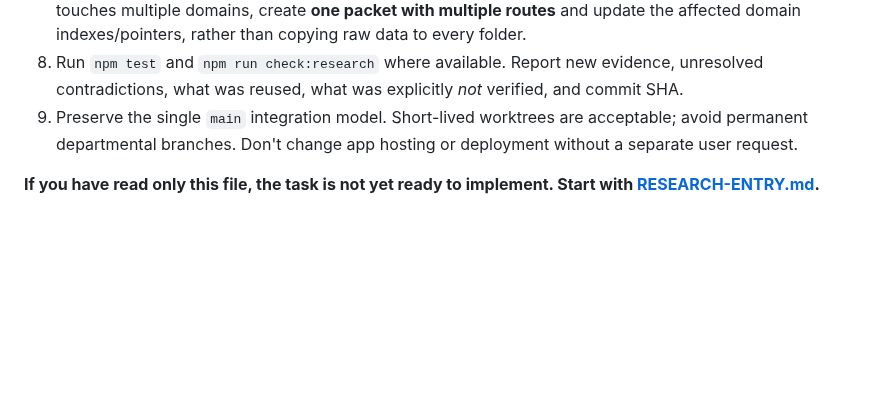
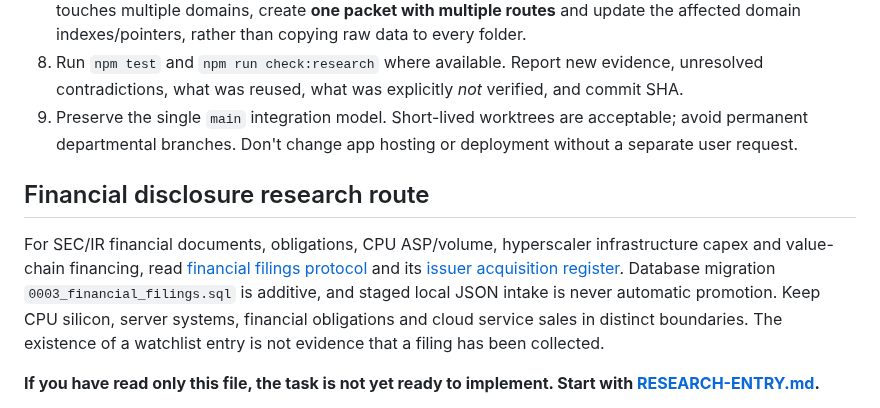
Before and after one commit to owenservera/server-cpu-strategy-lab, a Markdown page: AGENTS.md, the part around the change. Rendered like a GitHub page; blank space fills up the shorter version.

Commit message:
docs: route corporate filing evidence across existing research and database entry points

```diff
--- a/AGENTS.md
+++ b/AGENTS.md
@@ -16,6 +16,10 @@
 8. Run `npm test` and `npm run check:research` where available. Report new evidence, unresolved contradictions, what was reused, what was explicitly *not* verified, and commit SHA.
 9. Preserve the single `main` integration model. Short-lived worktrees are acceptable; avoid permanent departmental branches. Don't change app hosting or deployment without a separate user request.
 
+## Financial disclosure research route
+
+For SEC/IR financial documents, obligations, CPU ASP/volume, hyperscaler infrastructure capex and value-chain financing, read [financial filings protocol](docs/research/financial-filings/README.md) and its [issuer acquisition register](data/financial-filings/issuer-watchlist.json). Database migration `0003_financial_filings.sql` is additive, and staged local JSON intake is never automatic promotion. Keep CPU silicon, server systems, financial obligations and cloud service sales in distinct boundaries. The existence of a watchlist entry is not evidence that a filing has been collected.
+
 **If you have read only this file, the task is not yet ready to implement. Start with [RESEARCH-ENTRY.md](RESEARCH-ENTRY.md).**
 
 This is a light governance contract, not an instruction to bulk-migrate all legacy datasets or build a new database. Existing source sets and research docs remain authoritative in their own definitions until explicitly reconciled.
```
